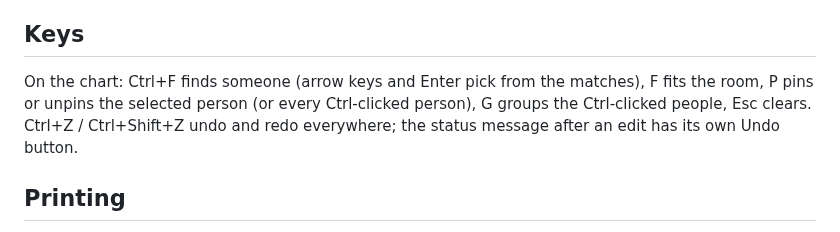
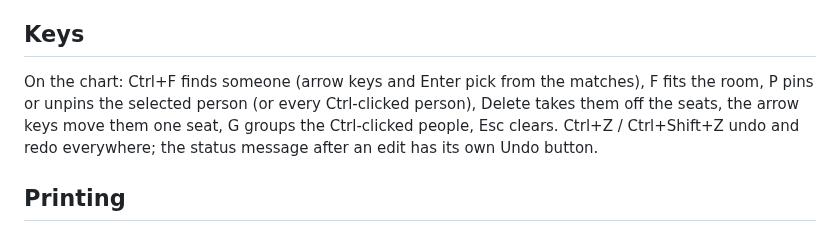
Before and after one commit to niklasiivari/plassi, a Markdown page: docs/GUIDE.md, the part around the change. Drawn GitHub-style.

Commit message:
List Delete and the arrow keys with the other chart keys in the guide
Co-Authored-By: Claude Opus 5.5 (1M context) <noreply@anthropic.com>
Claude-Session: https://claude.ai/code/session_01JvuPGfXUPCWi3L6Kat2WkL

```diff
--- a/docs/GUIDE.md
+++ b/docs/GUIDE.md
@@ -73,7 +73,7 @@ The interface is in English or Finnish; the EN/FI button next to the light/dark
 
 ## Keys
 
-On the chart: Ctrl+F finds someone (arrow keys and Enter pick from the matches), F fits the room, P pins or unpins the selected person (or every Ctrl-clicked person), G groups the Ctrl-clicked people, Esc clears. Ctrl+Z / Ctrl+Shift+Z undo and redo everywhere; the status message after an edit has its own Undo button.
+On the chart: Ctrl+F finds someone (arrow keys and Enter pick from the matches), F fits the room, P pins or unpins the selected person (or every Ctrl-clicked person), Delete takes them off the seats, the arrow keys move them one seat, G groups the Ctrl-clicked people, Esc clears. Ctrl+Z / Ctrl+Shift+Z undo and redo everywhere; the status message after an edit has its own Undo button.
 
 ## Printing
 
```
